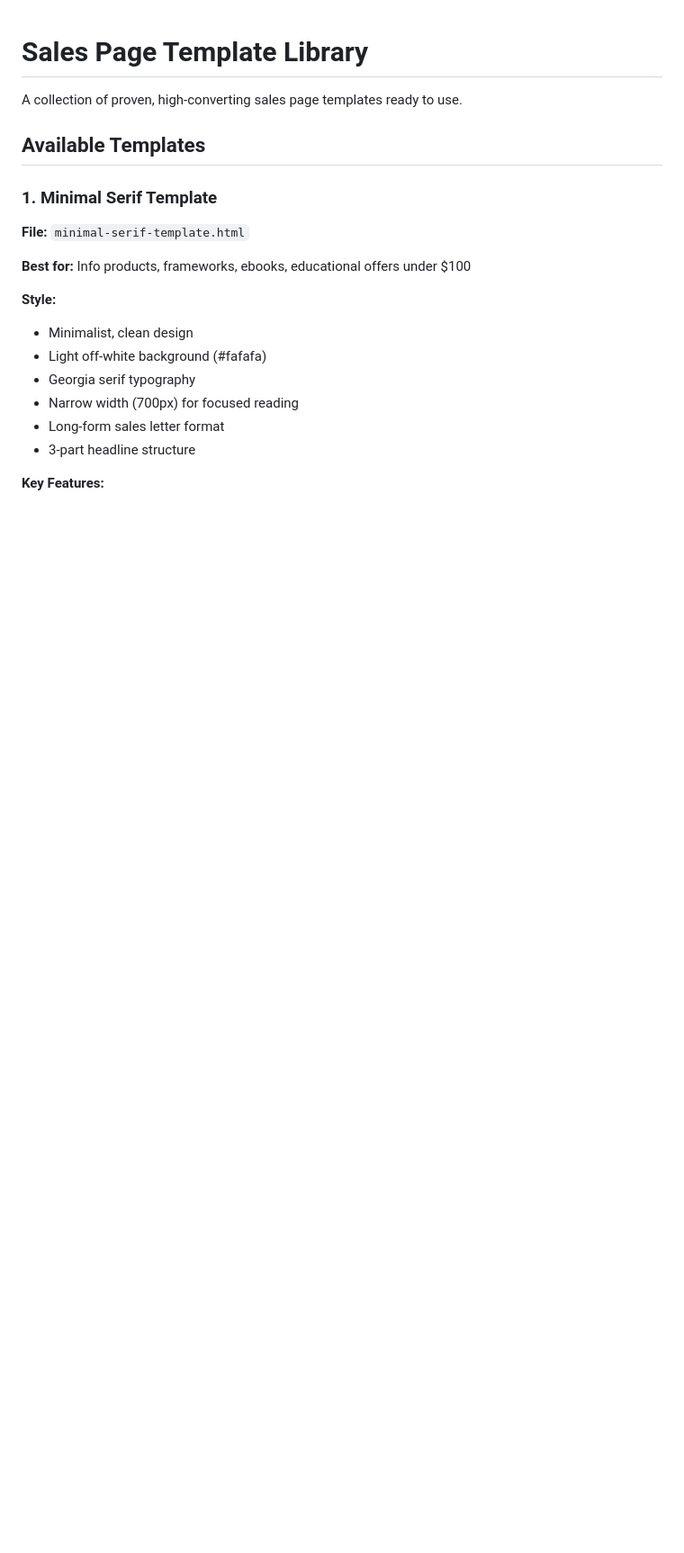
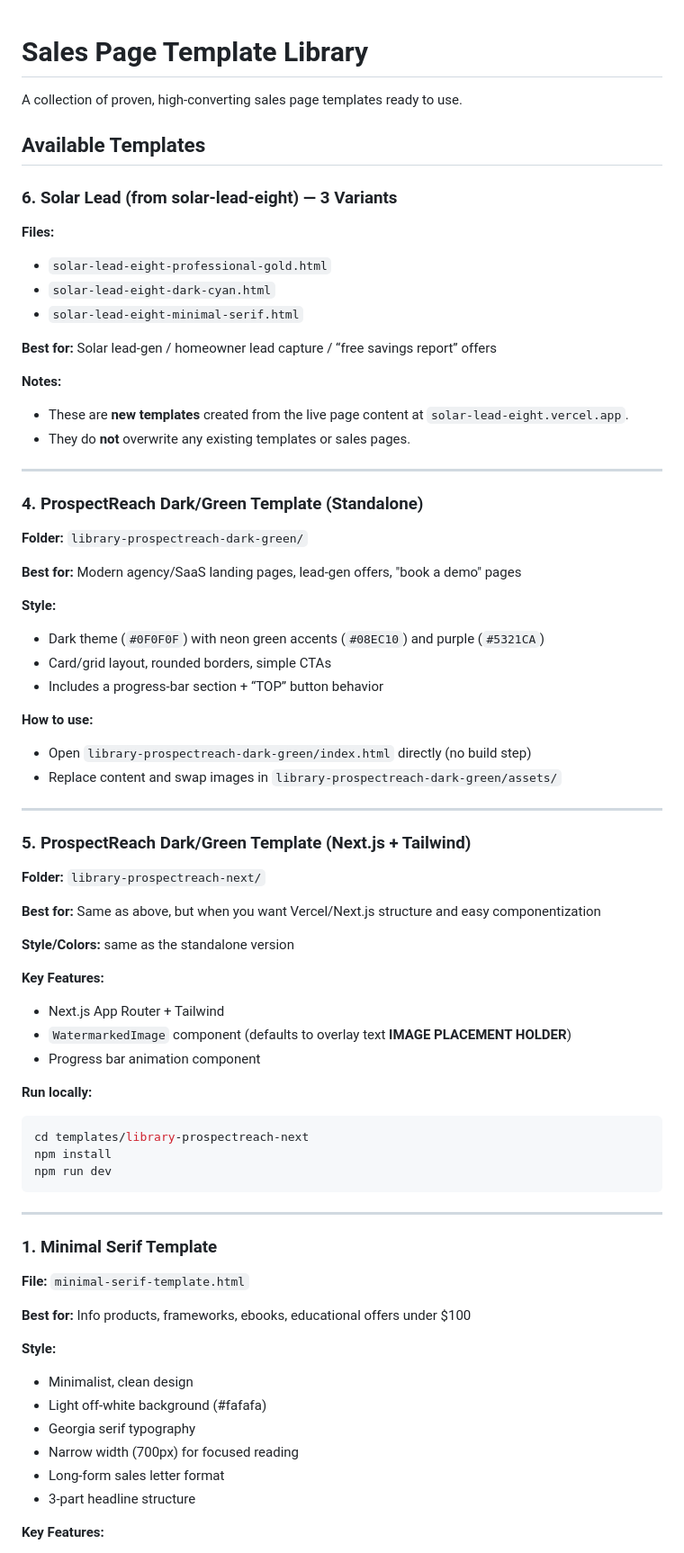
Before and after one commit to softomatrix-svg/test-salespage, a Markdown page: templates/TEMPLATE_LIBRARY.md, the part around one of its changes. Shown at 90% size. GitHub-like rendering; blank space fills up the shorter version.

Commit message:
Add solar-lead-eight templates to TEMPLATE_LIBRARY index

````diff
--- a/templates/TEMPLATE_LIBRARY.md
+++ b/templates/TEMPLATE_LIBRARY.md
@@ -3,6 +3,58 @@
 A collection of proven, high-converting sales page templates ready to use.
 
 ## Available Templates
+
+### 6. Solar Lead (from solar-lead-eight) — 3 Variants
+**Files:**
+- `solar-lead-eight-professional-gold.html`
+- `solar-lead-eight-dark-cyan.html`
+- `solar-lead-eight-minimal-serif.html`
+
+**Best for:** Solar lead-gen / homeowner lead capture / “free savings report” offers
+
+**Notes:**
+- These are **new templates** created from the live page content at `solar-lead-eight.vercel.app`.
+- They do **not** overwrite any existing templates or sales pages.
+
+---
+
+### 4. ProspectReach Dark/Green Template (Standalone)
+**Folder:** `library-prospectreach-dark-green/`
+
+**Best for:** Modern agency/SaaS landing pages, lead-gen offers, "book a demo" pages
+
+**Style:**
+- Dark theme (`#0F0F0F`) with neon green accents (`#08EC10`) and purple (`#5321CA`)
+- Card/grid layout, rounded borders, simple CTAs
+- Includes a progress-bar section + “TOP” button behavior
+
+**How to use:**
+- Open `library-prospectreach-dark-green/index.html` directly (no build step)
+- Replace content and swap images in `library-prospectreach-dark-green/assets/`
+
+---
+
+### 5. ProspectReach Dark/Green Template (Next.js + Tailwind)
+**Folder:** `library-prospectreach-next/`
+
+**Best for:** Same as above, but when you want Vercel/Next.js structure and easy componentization
+
+**Style/Colors:** same as the standalone version
+
+**Key Features:**
+- Next.js App Router + Tailwind
+- `WatermarkedImage` component (defaults to overlay text **IMAGE PLACEMENT HOLDER**)
+- Progress bar animation component
+
+**Run locally:**
+```bash
+cd templates/library-prospectreach-next
+npm install
+npm run dev
+```
+
+---
+
 
 ### 1. Minimal Serif Template
 **File:** `minimal-serif-template.html`
````
Also changed, not shown: other parts of templates/TEMPLATE_LIBRARY.md (+4 -1 lines).
